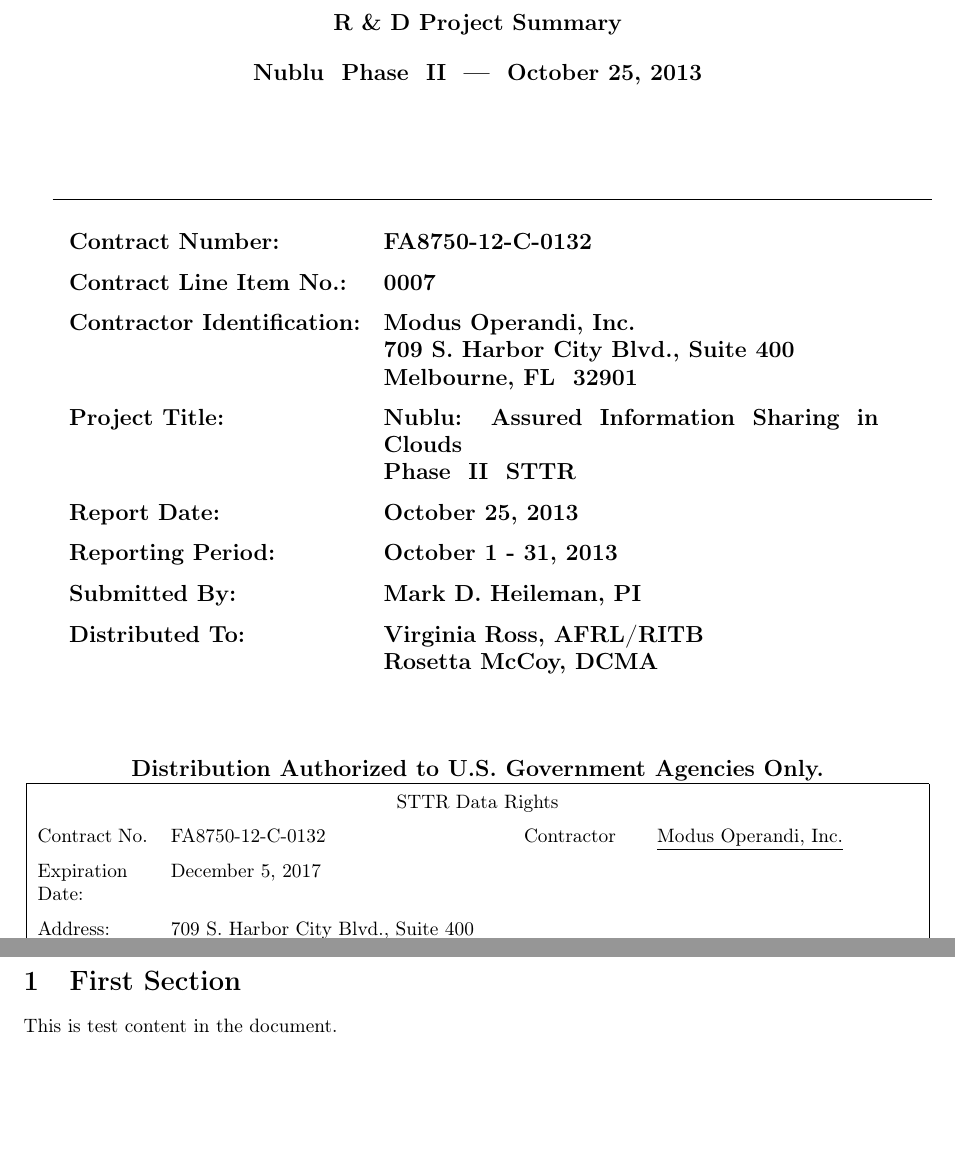
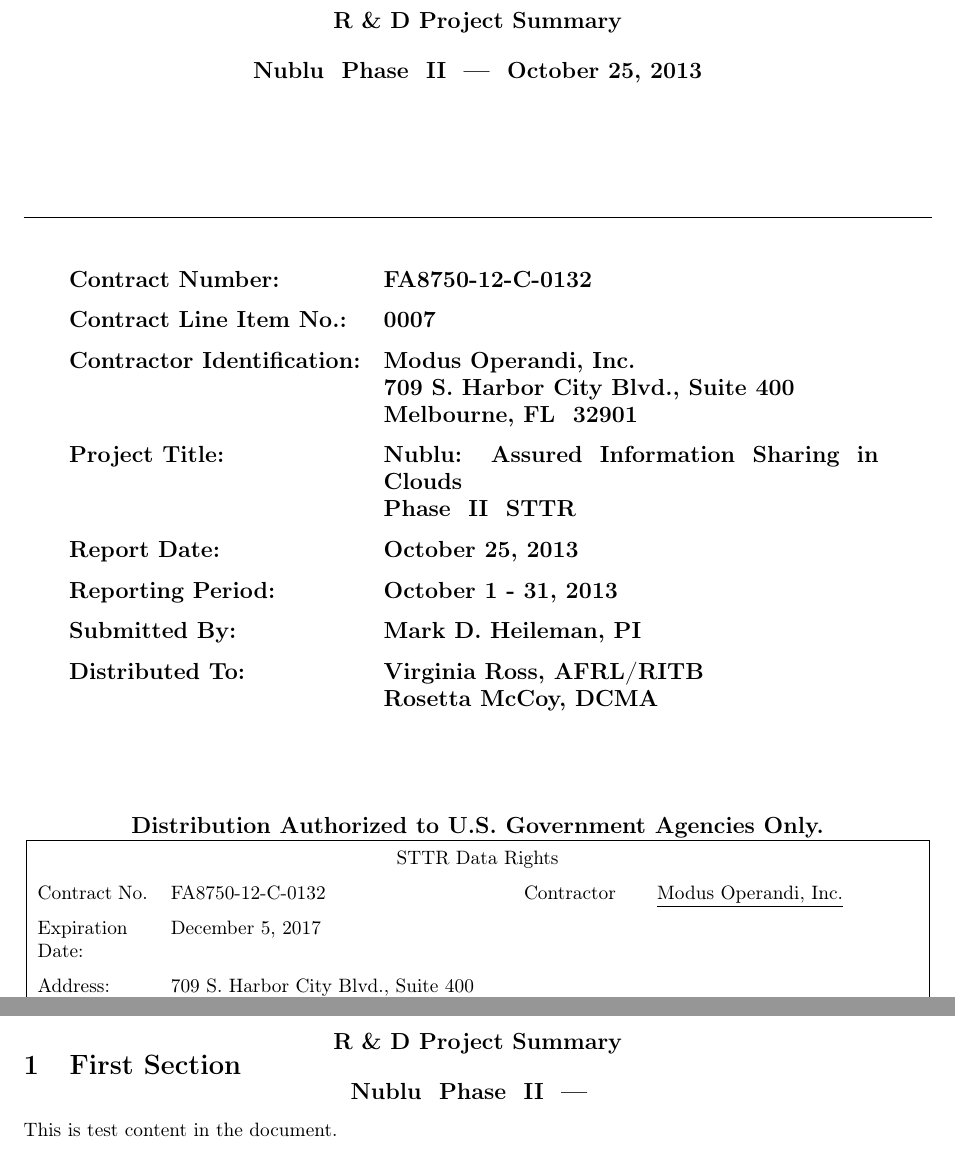
Before and after one commit to cclamb/report-template, a LaTeX document (2013-10-report.tex, which reads afrlreport.cls): two parts of pages 1 and 3 of 3, joined at a grey line, cut so that both start at the same text, the shorter picture padded with empty space. Compiled offline with pdfLaTeX.

Commit message:
headings

```diff
--- a/2013-10-report.tex
+++ b/2013-10-report.tex
@@ -22,6 +22,8 @@
 \expirydate{December 5, 2017}
 \begin{document}
 
+\pagestyle{proprietary}
+
 \maketitle
 
 \newpage
--- a/afrlreport.cls
+++ b/afrlreport.cls
@@ -53,6 +53,35 @@
 \RequirePackage{tocloft}
 \RequirePackage{fullpage}
 
+
+
+
+% No horizontal rule below the header (fancyhdr package)
+\renewcommand{\headrulewidth}{0pt}
+
+% define page layout lengths
+\setlength{\textheight}{9in}
+\setlength{\textwidth}{6.5in}
+\setlength{\topmargin}{-0.65in}
+\setlength{\headheight}{24pt}
+\setlength{\footskip}{0in}
+\setlength{\oddsidemargin}{0in}
+\setlength{\evensidemargin}{0in}
+\setlength{\parskip}{1em}
+\setlength{\parindent}{0.0em}
+\setlength{\footskip}{0.5in}
+
+%%%% bibliography settings  %%%%
+\renewcommand\bibsection{\sbirsection{\refname}{}}
+\bibfont{\small}
+\setlength{\bibsep}{2pt}
+
+%%%% table of contents settings  %%%%
+\setlength\cftparskip{2pt}
+
+
+
+
 % define newcommands for proposal information
 \newcommand*{\projectname}[1]{\def\fromprojectname{#1}}
 \newcommand*{\phase}[1]{\def\fromphase{#1}}
```
Also changed, not shown: 2013-10-report.pdf, afrlreport.cls (29 more changed lines).
